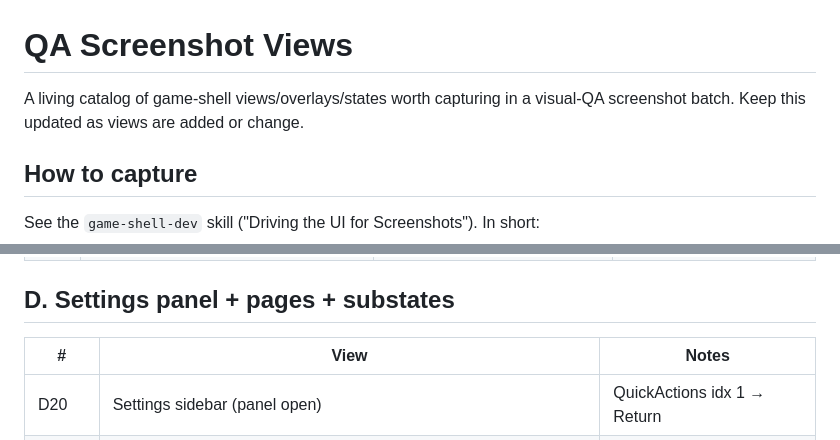
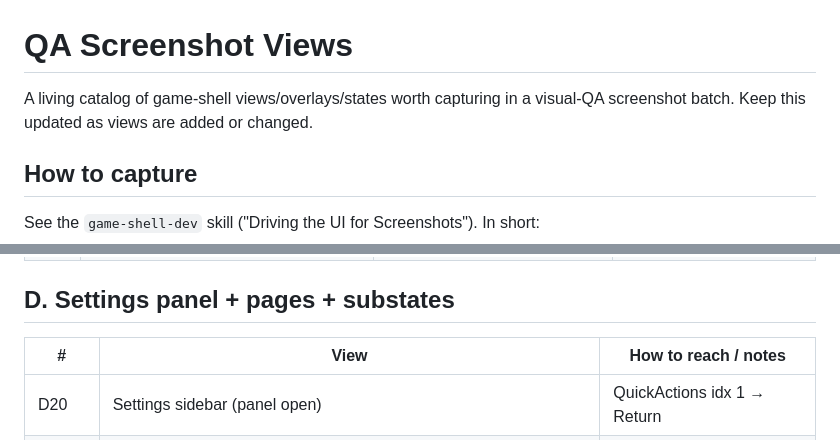
Before and after one commit to jedwards1230/tv-shell, a Markdown page: docs/qa-screenshot-views.md, 2 parts joined by grey strips. GitHub-like rendering.

Commit message:
docs: address review nits (grammar, table header, clickable link)

```diff
--- a/docs/qa-screenshot-views.md
+++ b/docs/qa-screenshot-views.md
@@ -1,7 +1,7 @@
 # QA Screenshot Views
 
 A living catalog of game-shell views/overlays/states worth capturing in a visual-QA
-screenshot batch. Keep this updated as views are added or change.
+screenshot batch. Keep this updated as views are added or changed.
 
 ## How to capture
 
@@ -50,8 +50,8 @@ Left/Right move; Return activates; Down drops focus into the app rows.
 | C19 | Error log viewer (`ErrorLogViewer`) | notification center → error log | wtype |
 
 ## D. Settings panel + pages + substates
-| # | View | Notes |
-|---|------|-------|
+| # | View | How to reach / notes |
+|---|------|----------------------|
 | D20 | Settings sidebar (panel open) | QuickActions idx 1 → Return |
 | D21–30 | Pages: Audio, Bluetooth, Network, Display, Controllers, Key Bindings, AV Control, Moonlight, Appearance, Power | Down/Up sidebar, Right enters content |
 | — | Bluetooth — scanning + device list | substate |
```
Also changed, not shown: CLAUDE.md (+1 -1 lines).
